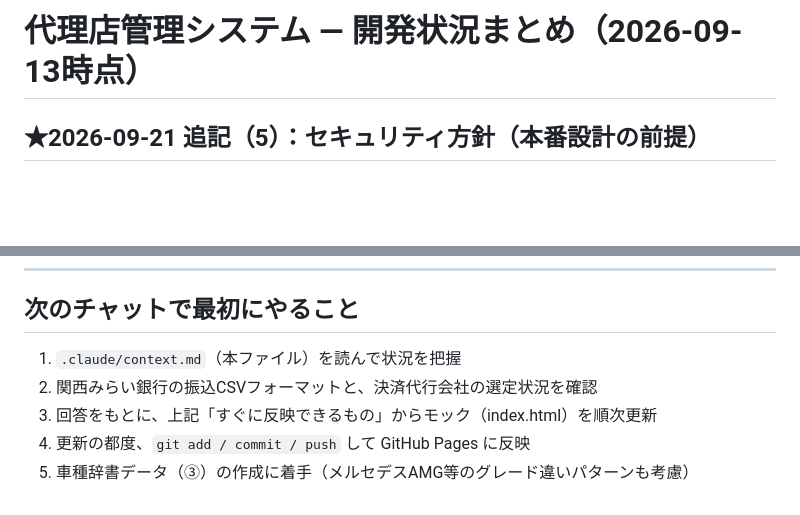
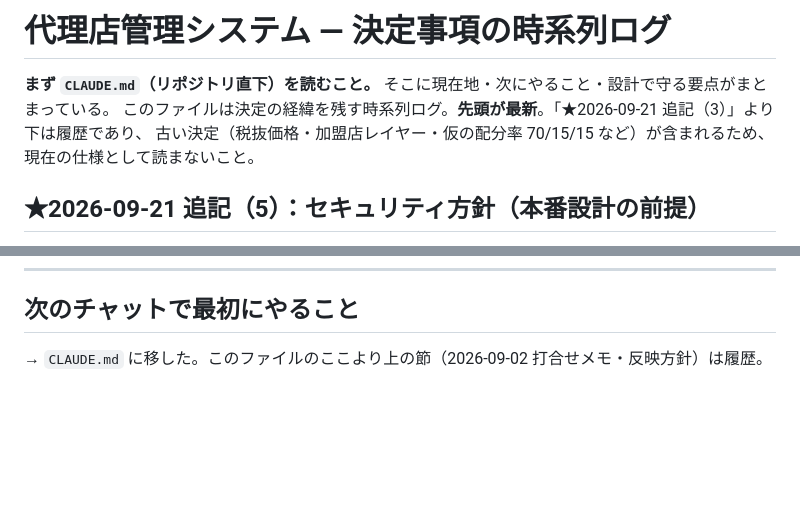
Before and after one commit to taguchi-gai/agency-system, a Markdown page: .claude/context.md, 2 parts joined by grey strips. GitHub-like rendering; blank space fills up the shorter version.

```diff
--- a/.claude/context.md
+++ b/.claude/context.md
@@ -1,4 +1,9 @@
-# 代理店管理システム — 開発状況まとめ（2026-09-13時点）
+# 代理店管理システム — 決定事項の時系列ログ
+
+**まず `CLAUDE.md`（リポジトリ直下）を読むこと。** そこに現在地・次にやること・設計で守る要点がまとまっている。
+このファイルは決定の経緯を残す時系列ログ。**先頭が最新**。「★2026-09-21 追記（3）」より下は履歴であり、
+古い決定（税抜価格・加盟店レイヤー・仮の配分率 70/15/15 など）が含まれるため、現在の仕様として読まないこと。
+
 
 ## ★2026-09-21 追記（5）：セキュリティ方針（本番設計の前提）
 
@@ -411,8 +416,4 @@ OS・ミドルウェアのパッチ適用を自前で背負わないマネージ
 
 ## 次のチャットで最初にやること
 
-1. `.claude/context.md`（本ファイル）を読んで状況を把握
-2. 関西みらい銀行の振込CSVフォーマットと、決済代行会社の選定状況を確認
-3. 回答をもとに、上記「すぐに反映できるもの」からモック（index.html）を順次更新
-4. 更新の都度、`git add / commit / push` して GitHub Pages に反映
-5. 車種辞書データ（③）の作成に着手（メルセデスAMG等のグレード違いパターンも考慮）
+→ `CLAUDE.md` に移した。このファイルのここより上の節（2026-09-02 打合せメモ・反映方針）は履歴。
```
Also changed, not shown: CLAUDE.md (added, +86 -0 lines), docs/本部確認事項_2026-09-21.md (added, +71 -0 lines).
